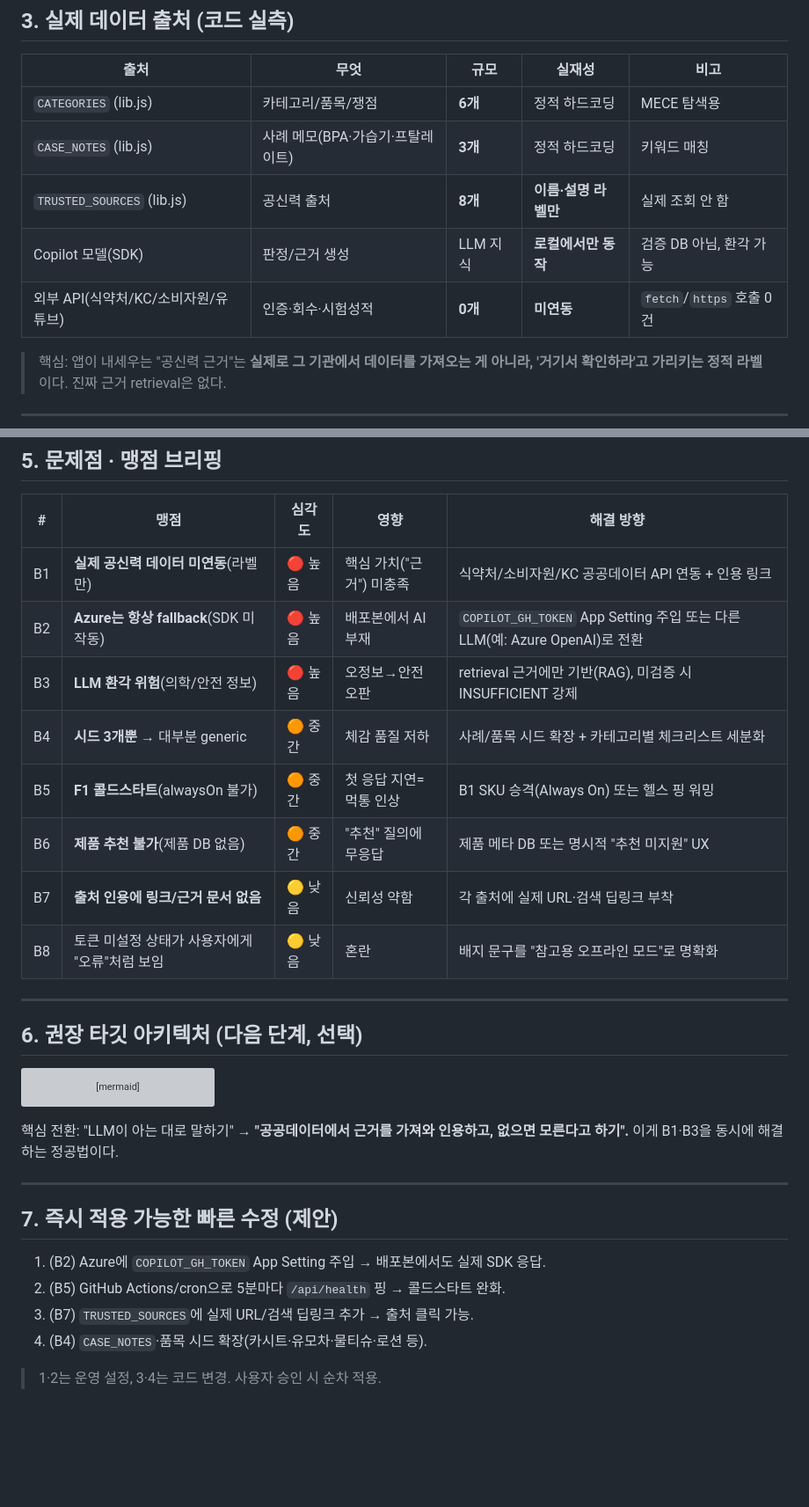
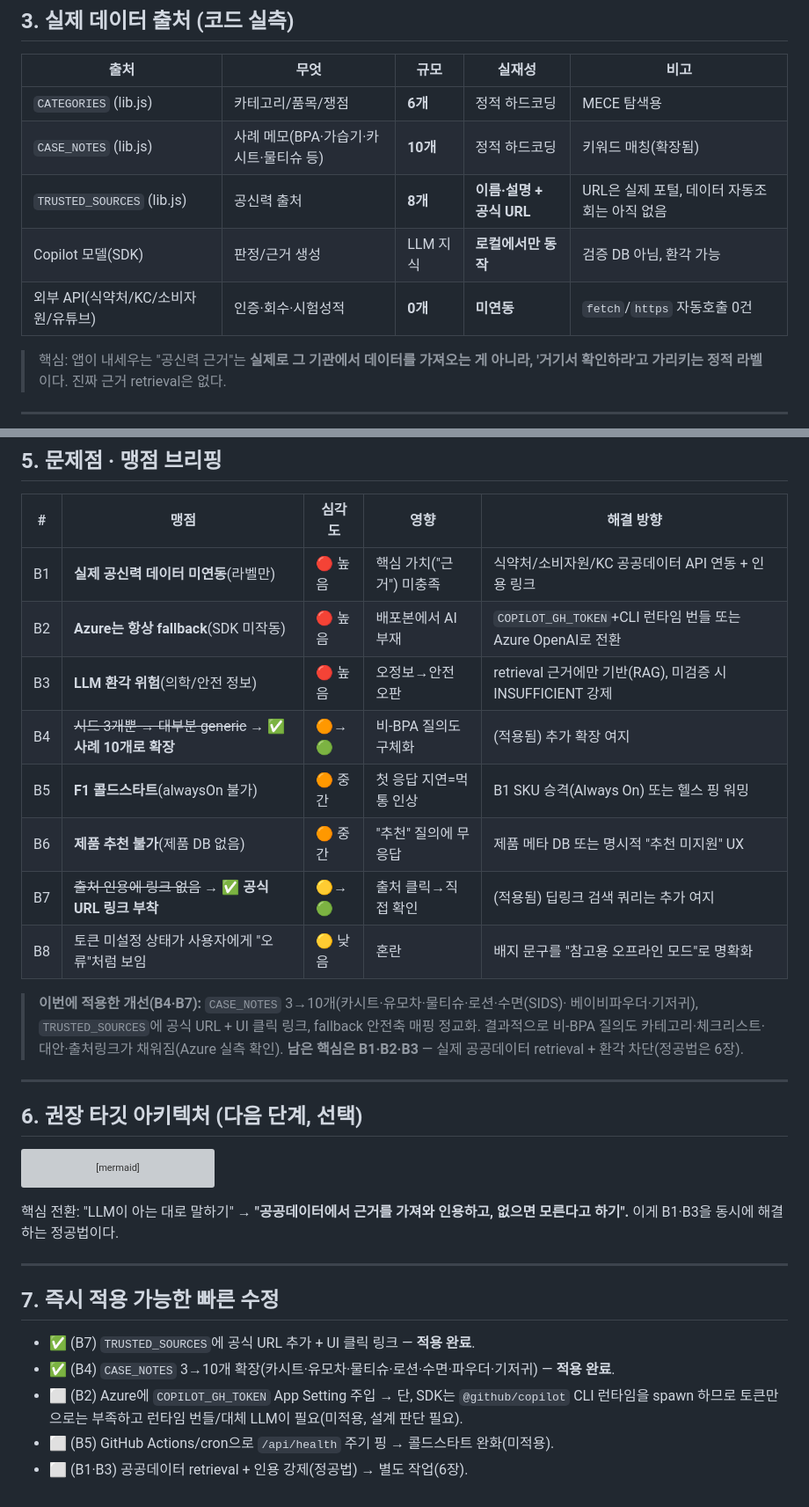
Before and after one commit to procloudkim/2026-MS-Lipcoding-Fin, a Markdown page: research/briefs/data-flow-and-risks.md, 2 parts joined by grey strips. Shown at 88% size. GitHub-like rendering; blank space fills up the shorter version; grey boxes are pictures that could not be loaded.

Commit message:
docs: 맹점 브리핑/README 갱신 (B4·B7 적용 반영, smoke 46)
- data-flow-and-risks: B4(사례10개)·B7(출처URL) 적용 표시, 남은 핵심 B1·B2·B3 명시
- README: smoke 31->46

Co-authored-by: Copilot <223556219+Copilot@users.noreply.github.com>

```diff
--- a/research/briefs/data-flow-and-risks.md
+++ b/research/briefs/data-flow-and-risks.md
@@ -72,10 +72,10 @@ flowchart LR
 | 출처 | 무엇 | 규모 | 실재성 | 비고 |
 | --- | --- | --- | --- | --- |
 | `CATEGORIES` (lib.js) | 카테고리/품목/쟁점 | **6개** | 정적 하드코딩 | MECE 탐색용 |
-| `CASE_NOTES` (lib.js) | 사례 메모(BPA·가습기·프탈레이트) | **3개** | 정적 하드코딩 | 키워드 매칭 |
-| `TRUSTED_SOURCES` (lib.js) | 공신력 출처 | **8개** | **이름·설명 라벨만** | 실제 조회 안 함 |
+| `CASE_NOTES` (lib.js) | 사례 메모(BPA·가습기·카시트·물티슈 등) | **10개** | 정적 하드코딩 | 키워드 매칭(확장됨) |
+| `TRUSTED_SOURCES` (lib.js) | 공신력 출처 | **8개** | **이름·설명 + 공식 URL** | URL은 실제 포털, 데이터 자동조회는 아직 없음 |
 | Copilot 모델(SDK) | 판정/근거 생성 | LLM 지식 | **로컬에서만 동작** | 검증 DB 아님, 환각 가능 |
-| 외부 API(식약처/KC/소비자원/유튜브) | 인증·회수·시험성적 | **0개** | **미연동** | `fetch`/`https` 호출 0건 |
+| 외부 API(식약처/KC/소비자원/유튜브) | 인증·회수·시험성적 | **0개** | **미연동** | `fetch`/`https` 자동호출 0건 |
 
 > 핵심: 앱이 내세우는 "공신력 근거"는 **실제로 그 기관에서 데이터를 가져오는 게 아니라,
 > '거기서 확인하라'고 가리키는 정적 라벨**이다. 진짜 근거 retrieval은 없다.
@@ -101,13 +101,18 @@ flowchart LR
 | # | 맹점 | 심각도 | 영향 | 해결 방향 |
 | --- | --- | --- | --- | --- |
 | B1 | **실제 공신력 데이터 미연동**(라벨만) | 🔴 높음 | 핵심 가치("근거") 미충족 | 식약처/소비자원/KC 공공데이터 API 연동 + 인용 링크 |
-| B2 | **Azure는 항상 fallback**(SDK 미작동) | 🔴 높음 | 배포본에서 AI 부재 | `COPILOT_GH_TOKEN` App Setting 주입 또는 다른 LLM(예: Azure OpenAI)로 전환 |
+| B2 | **Azure는 항상 fallback**(SDK 미작동) | 🔴 높음 | 배포본에서 AI 부재 | `COPILOT_GH_TOKEN`+CLI 런타임 번들 또는 Azure OpenAI로 전환 |
 | B3 | **LLM 환각 위험**(의학/안전 정보) | 🔴 높음 | 오정보→안전 오판 | retrieval 근거에만 기반(RAG), 미검증 시 INSUFFICIENT 강제 |
-| B4 | **시드 3개뿐** → 대부분 generic | 🟠 중간 | 체감 품질 저하 | 사례/품목 시드 확장 + 카테고리별 체크리스트 세분화 |
+| B4 | ~~시드 3개뿐 → 대부분 generic~~ → **✅ 사례 10개로 확장** | 🟠→🟢 | 비-BPA 질의도 구체화 | (적용됨) 추가 확장 여지 |
 | B5 | **F1 콜드스타트**(alwaysOn 불가) | 🟠 중간 | 첫 응답 지연=먹통 인상 | B1 SKU 승격(Always On) 또는 헬스 핑 워밍 |
 | B6 | **제품 추천 불가**(제품 DB 없음) | 🟠 중간 | "추천" 질의에 무응답 | 제품 메타 DB 또는 명시적 "추천 미지원" UX |
-| B7 | **출처 인용에 링크/근거 문서 없음** | 🟡 낮음 | 신뢰성 약함 | 각 출처에 실제 URL·검색 딥링크 부착 |
+| B7 | ~~출처 인용에 링크 없음~~ → **✅ 공식 URL 링크 부착** | 🟡→🟢 | 출처 클릭→직접 확인 | (적용됨) 딥링크 검색 쿼리는 추가 여지 |
 | B8 | 토큰 미설정 상태가 사용자에게 "오류"처럼 보임 | 🟡 낮음 | 혼란 | 배지 문구를 "참고용 오프라인 모드"로 명확화 |
+
+> **이번에 적용한 개선(B4·B7):** `CASE_NOTES` 3→10개(카시트·유모차·물티슈·로션·수면(SIDS)·
+> 베이비파우더·기저귀), `TRUSTED_SOURCES`에 공식 URL + UI 클릭 링크, fallback 안전축 매핑
+> 정교화. 결과적으로 비-BPA 질의도 카테고리·체크리스트·대안·출처링크가 채워짐(Azure 실측 확인).
+> **남은 핵심은 B1·B2·B3** — 실제 공공데이터 retrieval + 환각 차단(정공법은 6장).
 
 ---
 
@@ -134,11 +139,11 @@ flowchart TD
 
 ---
 
-## 7. 즉시 적용 가능한 빠른 수정 (제안)
+## 7. 즉시 적용 가능한 빠른 수정
 
-1. (B2) Azure에 `COPILOT_GH_TOKEN` App Setting 주입 → 배포본에서도 실제 SDK 응답.
-2. (B5) GitHub Actions/cron으로 5분마다 `/api/health` 핑 → 콜드스타트 완화.
-3. (B7) `TRUSTED_SOURCES`에 실제 URL/검색 딥링크 추가 → 출처 클릭 가능.
-4. (B4) `CASE_NOTES`·품목 시드 확장(카시트·유모차·물티슈·로션 등).
-
-> 1·2는 운영 설정, 3·4는 코드 변경. 사용자 승인 시 순차 적용.
+- ✅ (B7) `TRUSTED_SOURCES`에 공식 URL 추가 + UI 클릭 링크 — **적용 완료**.
+- ✅ (B4) `CASE_NOTES` 3→10개 확장(카시트·유모차·물티슈·로션·수면·파우더·기저귀) — **적용 완료**.
+- ⬜ (B2) Azure에 `COPILOT_GH_TOKEN` App Setting 주입 → 단, SDK는 `@github/copilot` CLI 런타임을
+  spawn 하므로 토큰만으로는 부족하고 런타임 번들/대체 LLM이 필요(미적용, 설계 판단 필요).
+- ⬜ (B5) GitHub Actions/cron으로 `/api/health` 주기 핑 → 콜드스타트 완화(미적용).
+- ⬜ (B1·B3) 공공데이터 retrieval + 인용 강제(정공법) → 별도 작업(6장).
```
Also changed, not shown: README.md (+2 -2 lines).
